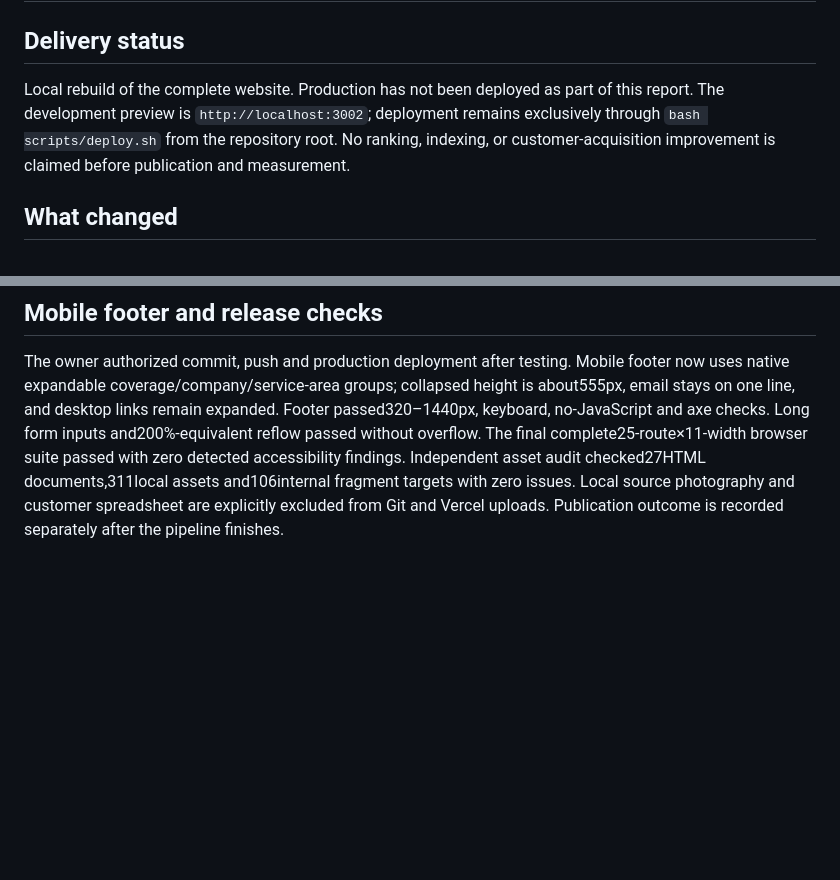
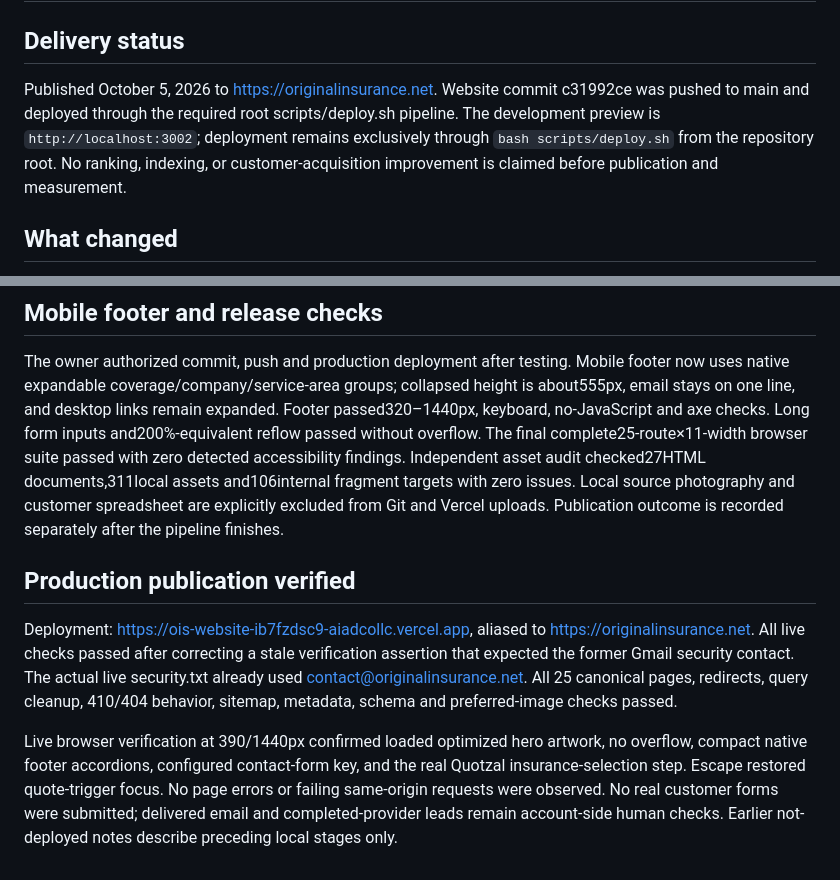
Before and after one commit to brian-aiad/OIS_Website, a Markdown page: docs/handoffs/REBUILD_2026-10-05.md, 2 parts joined by grey strips. Rendered like a GitHub page; blank space fills up the shorter version.

Commit message:
Document successful production verification

```diff
--- a/docs/handoffs/REBUILD_2026-10-05.md
+++ b/docs/handoffs/REBUILD_2026-10-05.md
@@ -2,7 +2,7 @@
 
 ## Delivery status
 
-Local rebuild of the complete website. Production has not been deployed as part of this report. The development preview is `http://localhost:3002`; deployment remains exclusively through `bash scripts/deploy.sh` from the repository root. No ranking, indexing, or customer-acquisition improvement is claimed before publication and measurement.
+Published October 5, 2026 to https://originalinsurance.net. Website commit c31992ce was pushed to main and deployed through the required root scripts/deploy.sh pipeline. The development preview is `http://localhost:3002`; deployment remains exclusively through `bash scripts/deploy.sh` from the repository root. No ranking, indexing, or customer-acquisition improvement is claimed before publication and measurement.
 
 ## What changed
 
@@ -152,3 +152,9 @@ Final follow-up mobile Lighthouse: **95 performance / 100 accessibility / 100 be
 ## Mobile footer and release checks
 
 The owner authorized commit, push and production deployment after testing. Mobile footer now uses native expandable coverage/company/service-area groups; collapsed height is about555px, email stays on one line, and desktop links remain expanded. Footer passed320–1440px, keyboard, no-JavaScript and axe checks. Long form inputs and200%-equivalent reflow passed without overflow. The final complete25-route×11-width browser suite passed with zero detected accessibility findings. Independent asset audit checked27HTML documents,311local assets and106internal fragment targets with zero issues. Local source photography and customer spreadsheet are explicitly excluded from Git and Vercel uploads. Publication outcome is recorded separately after the pipeline finishes.
+
+## Production publication verified
+
+Deployment: https://ois-website-ib7fzdsc9-aiadcollc.vercel.app, aliased to https://originalinsurance.net. All live checks passed after correcting a stale verification assertion that expected the former Gmail security contact. The actual live security.txt already used contact@originalinsurance.net. All 25 canonical pages, redirects, query cleanup, 410/404 behavior, sitemap, metadata, schema and preferred-image checks passed.
+
+Live browser verification at 390/1440px confirmed loaded optimized hero artwork, no overflow, compact native footer accordions, configured contact-form key, and the real Quotzal insurance-selection step. Escape restored quote-trigger focus. No page errors or failing same-origin requests were observed. No real customer forms were submitted; delivered email and completed-provider leads remain account-side human checks. Earlier not-deployed notes describe preceding local stages only.
```
Also changed, not shown: docs/seo/CHANGELOG-SEO.md (+3 -1 lines).
